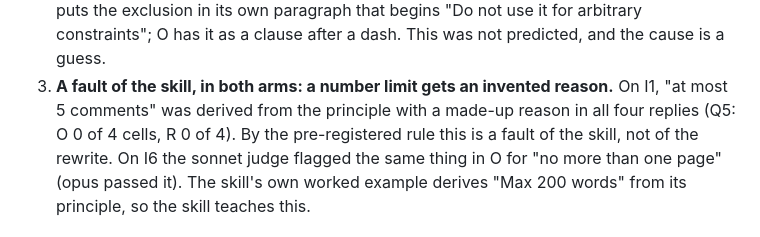
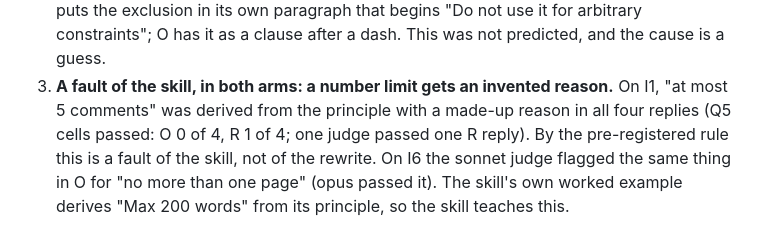
Before and after one commit to hgkahng/skills, a Markdown page: evals/2026-11-inception-rewrite/results.md, the part around the change. GitHub-like rendering.

Commit message:
Correct the I1 cell count in the results
Co-Authored-By: Claude Fable 5.2 <noreply@anthropic.com>
Claude-Session: https://claude.ai/code/session_01MkgUpfFsKEfi7rYnNgsLAz

```diff
--- a/evals/2026-11-inception-rewrite/results.md
+++ b/evals/2026-11-inception-rewrite/results.md
@@ -61,7 +61,8 @@ Each criterion is out of 24 cells (12 transcripts x 2 judges).
    was not predicted, and the cause is a guess.
 3. **A fault of the skill, in both arms: a number limit gets an invented
    reason.** On I1, "at most 5 comments" was derived from the principle with a
-   made-up reason in all four replies (Q5: O 0 of 4 cells, R 0 of 4). By the
+   made-up reason in all four replies (Q5 cells passed: O 0 of 4, R 1 of 4; one
+   judge passed one R reply). By the
    pre-registered rule this is a fault of the skill, not of the rewrite. On I6
    the sonnet judge flagged the same thing in O for "no more than one page"
    (opus passed it). The skill's own worked example derives "Max 200 words" from
```
